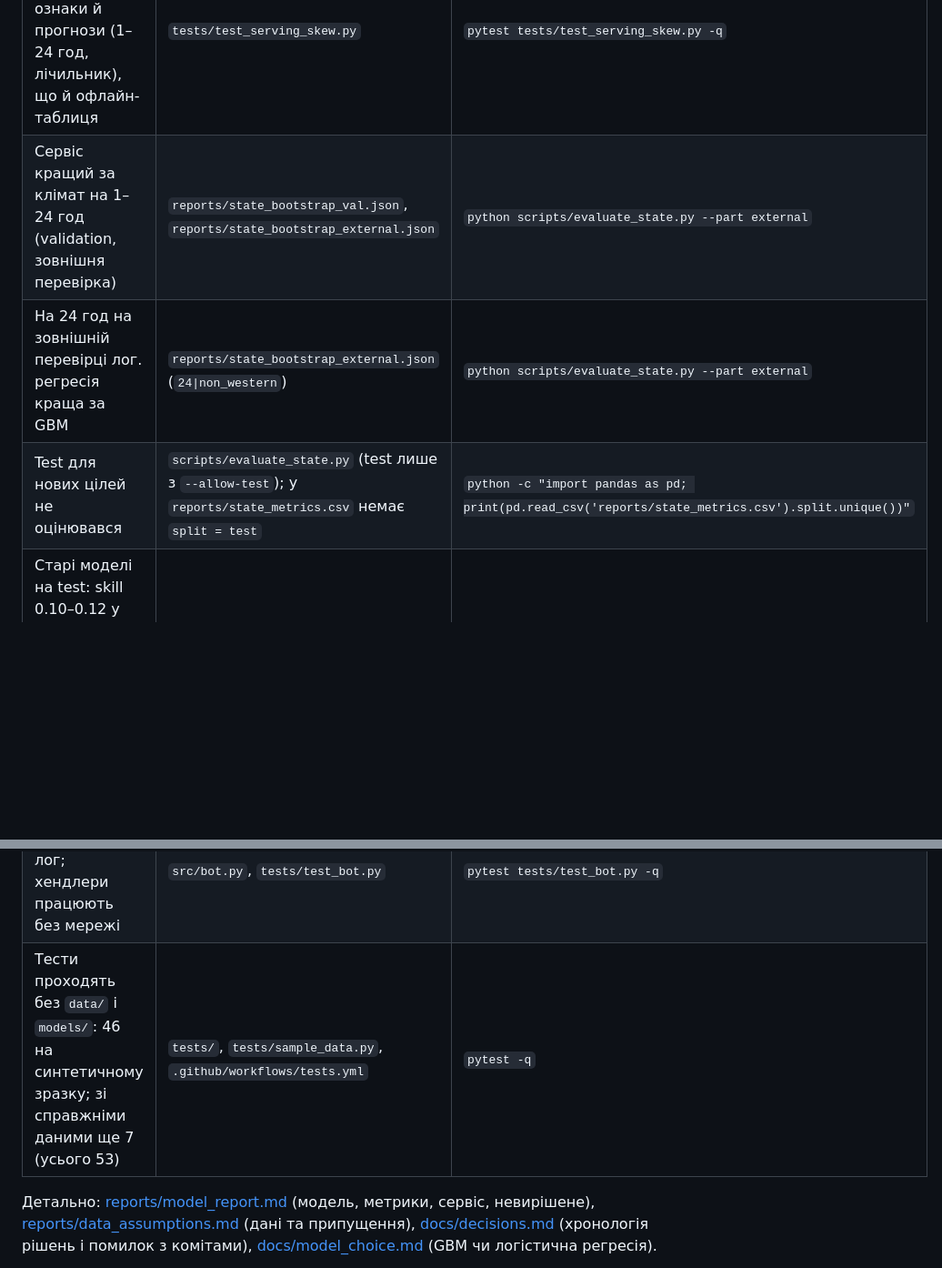
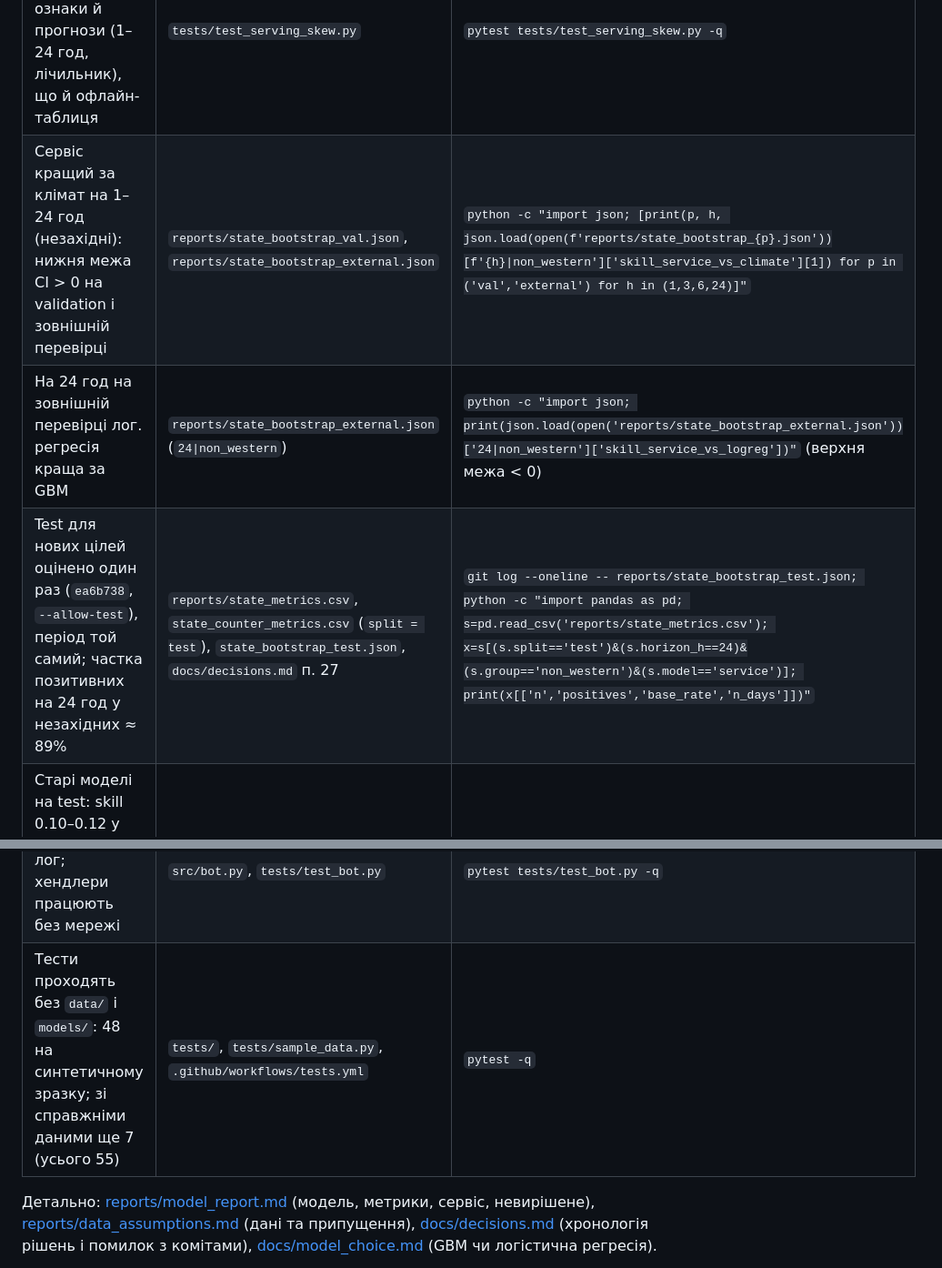
Before and after one commit to LasQ21/kse_ai_agentic_school_task_2, a Markdown page: README.md, 2 parts joined by grey strips. Shown at 91% size. Drawn GitHub-style; blank space fills up the shorter version.

```diff
--- a/README.md
+++ b/README.md
@@ -91,12 +101,12 @@ Brier skill сервісу відносно клімату = 1 − Brier(сер
 | Embargo 97 год покриває H = 24 і найдовший епізод (96 год); мітки train не заходять у validation | `reports/state_labels.json` (`embargo`), `tests/test_state_leakage.py` | `pytest tests/test_state_leakage.py -q` |
 | Ознаки в t однакові на повних і обрізаних у t даних (600 випадкових t); мутації ловляться | `tests/test_state_leakage.py`, `tests/test_leakage.py` | `pytest tests/test_state_leakage.py tests/test_leakage.py -q` |
 | Сервіс на сирих подіях дає ті самі ознаки й прогнози (1–24 год, лічильник), що й офлайн-таблиця | `tests/test_serving_skew.py` | `pytest tests/test_serving_skew.py -q` |
-| Сервіс кращий за клімат на 1–24 год (validation, зовнішня перевірка) | `reports/state_bootstrap_val.json`, `reports/state_bootstrap_external.json` | `python scripts/evaluate_state.py --part external` |
-| На 24 год на зовнішній перевірці лог. регресія краща за GBM | `reports/state_bootstrap_external.json` (`24\|non_western`) | `python scripts/evaluate_state.py --part external` |
-| Test для нових цілей не оцінювався | `scripts/evaluate_state.py` (test лише з `--allow-test`); у `reports/state_metrics.csv` немає `split = test` | `python -c "import pandas as pd; print(pd.read_csv('reports/state_metrics.csv').split.unique())"` |
+| Сервіс кращий за клімат на 1–24 год (незахідні): нижня межа CI > 0 на validation і зовнішній перевірці | `reports/state_bootstrap_val.json`, `reports/state_bootstrap_external.json` | `python -c "import json; [print(p, h, json.load(open(f'reports/state_bootstrap_{p}.json'))[f'{h}\|non_western']['skill_service_vs_climate'][1]) for p in ('val','external') for h in (1,3,6,24)]"` |
+| На 24 год на зовнішній перевірці лог. регресія краща за GBM | `reports/state_bootstrap_external.json` (`24\|non_western`) | `python -c "import json; print(json.load(open('reports/state_bootstrap_external.json'))['24\|non_western']['skill_service_vs_logreg'])"` (верхня межа < 0) |
+| Test для нових цілей оцінено один раз (`ea6b738`, `--allow-test`), період той самий; частка позитивних на 24 год у незахідних ≈ 89% | `reports/state_metrics.csv`, `state_counter_metrics.csv` (`split = test`), `state_bootstrap_test.json`, `docs/decisions.md` п. 27 | `git log --oneline -- reports/state_bootstrap_test.json; python -c "import pandas as pd; s=pd.read_csv('reports/state_metrics.csv'); x=s[(s.split=='test')&(s.horizon_h==24)&(s.group=='non_western')&(s.model=='service')]; print(x[['n','positives','base_rate','n_days']])"` |
 | Старі моделі на test: skill 0.10–0.12 у незахідних; test оцінено двічі, блок `test` відтоді не змінювався | `reports/final_eval.json`, `reports/baseline_comparison.md` | `git diff -U0 7d72fbc HEAD -- reports/final_eval.json` |
 | Токен бота не потрапляє в лог; хендлери працюють без мережі | `src/bot.py`, `tests/test_bot.py` | `pytest tests/test_bot.py -q` |
-| Тести проходять без `data/` і `models/`: 46 на синтетичному зразку; зі справжніми даними ще 7 (усього 53) | `tests/`, `tests/sample_data.py`, `.github/workflows/tests.yml` | `pytest -q` |
+| Тести проходять без `data/` і `models/`: 48 на синтетичному зразку; зі справжніми даними ще 7 (усього 55) | `tests/`, `tests/sample_data.py`, `.github/workflows/tests.yml` | `pytest -q` |
 
 Детально: [reports/model_report.md](reports/model_report.md) (модель, метрики, сервіс, невирішене),
 [reports/data_assumptions.md](reports/data_assumptions.md) (дані та припущення),
```
Also changed, not shown: other parts of README.md (+22 -12 lines).
